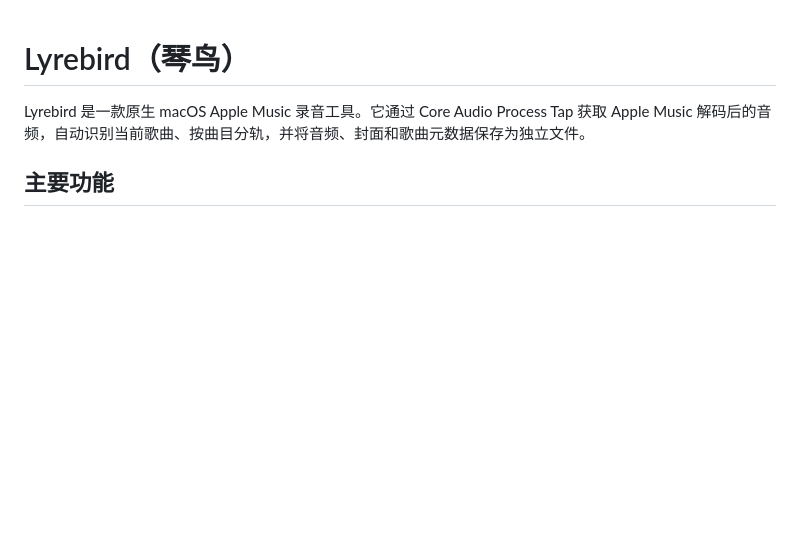
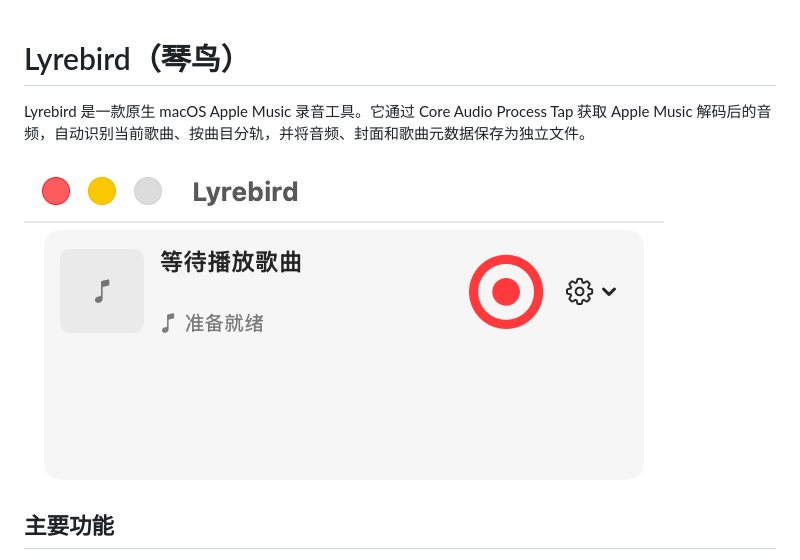
Before and after one commit to YuZhang/Lyrebird, a Markdown page: README.md, the part around the change. Rendered like a GitHub page; pictures changed too: docs/images/lyrebird-main-window.png (added); blank space fills up the shorter version.

Commit message:
Add main window screenshot to README

```diff
--- a/README.md
+++ b/README.md
@@ -1,6 +1,8 @@
 # Lyrebird（琴鸟）
 
 Lyrebird 是一款原生 macOS Apple Music 录音工具。它通过 Core Audio Process Tap 获取 Apple Music 解码后的音频，自动识别当前歌曲、按曲目分轨，并将音频、封面和歌曲元数据保存为独立文件。
+
+![Lyrebird 主界面](docs/images/lyrebird-main-window.png)
 
 ## 主要功能
 
```
